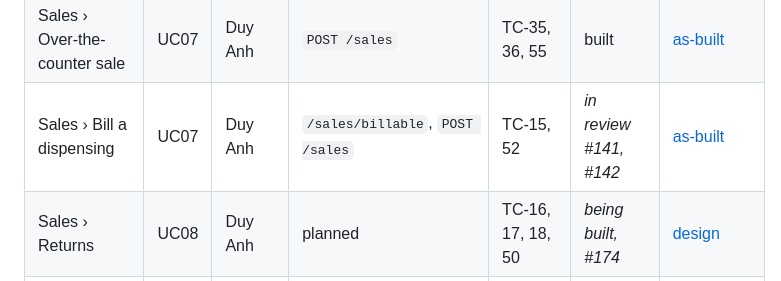
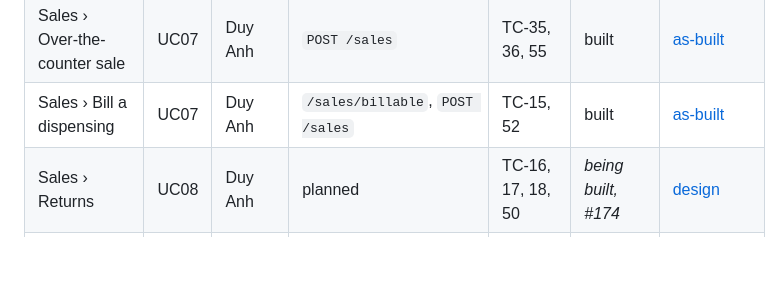
Before and after one commit to NeitLN/261_72ITSE41704_2474802010391_PharmacyStock, a Markdown page: docs/design/ui-design.md, the part around the change. Drawn GitHub-style; blank space fills up the shorter version.

Commit message:
Show the hand-over and verification times as built, and mark billing built in ui-design

```diff
--- a/docs/design/ui-design.md
+++ b/docs/design/ui-design.md
@@ -54,7 +54,7 @@ screenshots is made in week 8).
 | Dispensing › Prescriptions | UC05 | Duy Anh | `/prescriptions` | TC-47, 58 | built | [as-built](../diagrams/wireframes/prescriptions.png) |
 | Dispensing › Dispense | UC06 | Duy Anh | `/dispensings` | TC-04…14, 37, 38, 57 | built | [as-built](../diagrams/wireframes/dispense.png) |
 | Sales › Over-the-counter sale | UC07 | Duy Anh | `POST /sales` | TC-35, 36, 55 | built | [as-built](../diagrams/wireframes/sales-cart.png) |
-| Sales › Bill a dispensing | UC07 | Duy Anh | `/sales/billable`, `POST /sales` | TC-15, 52 | *in review #141, #142* | [as-built](../diagrams/wireframes/bill-dispensing.png) |
+| Sales › Bill a dispensing | UC07 | Duy Anh | `/sales/billable`, `POST /sales` | TC-15, 52 | built | [as-built](../diagrams/wireframes/bill-dispensing.png) |
 | Sales › Returns | UC08 | Duy Anh | planned | TC-16, 17, 18, 50 | *being built, #174* | [design](../diagrams/wireframes/sales-returns.png) |
 | Reports › Stock take | UC09 | Minh | `/stock-takes` | TC-19, 20, 39, 51 | built | week 8, as-built |
 | Reports › Alerts | UC10 | Minh | `/alerts` | TC-21, 63 | built | week 8, as-built |
```
Also changed, not shown: docs/diagrams/wireframes/dispense.png, docs/diagrams/wireframes/prescriptions.png, 2 other files.
